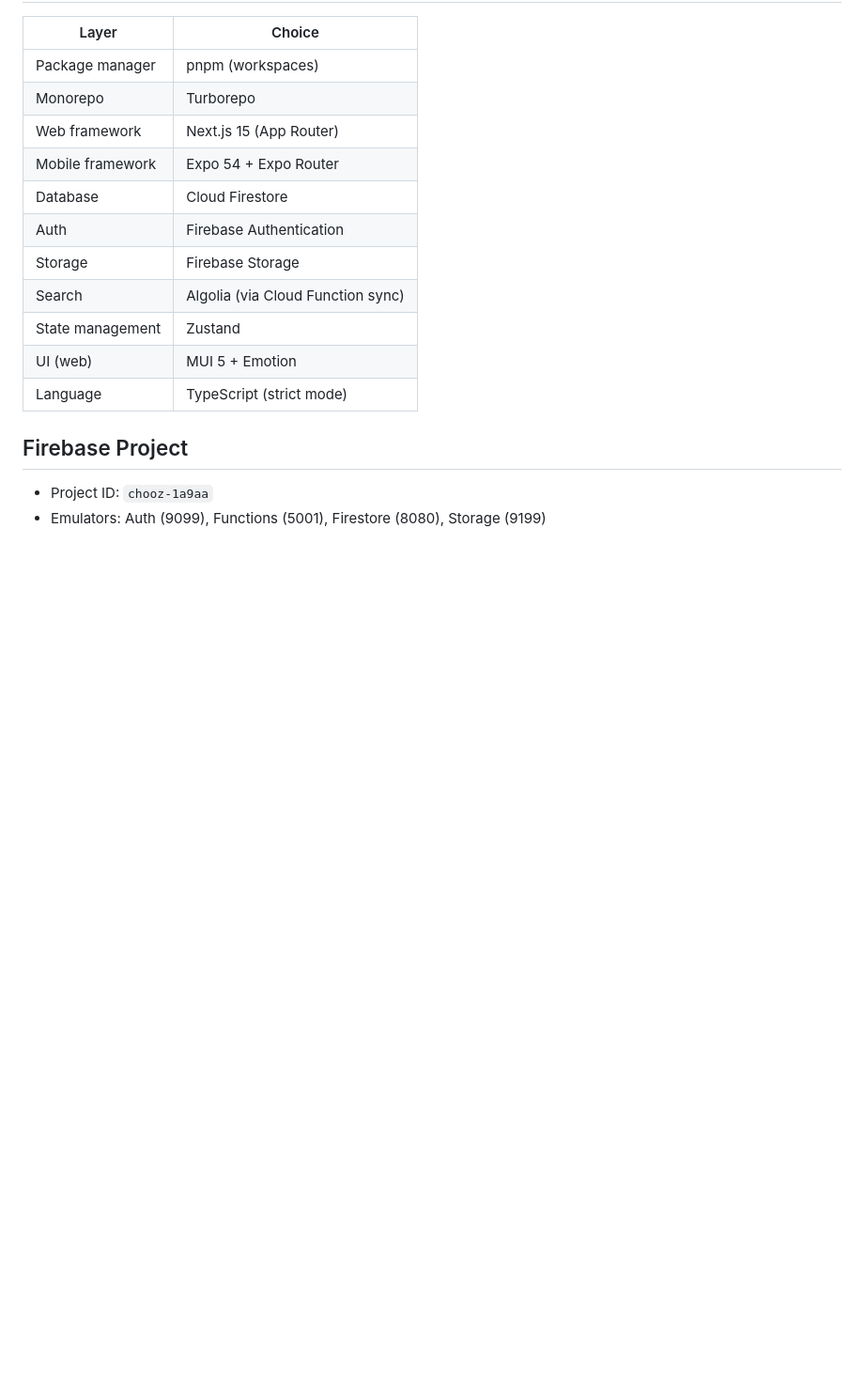
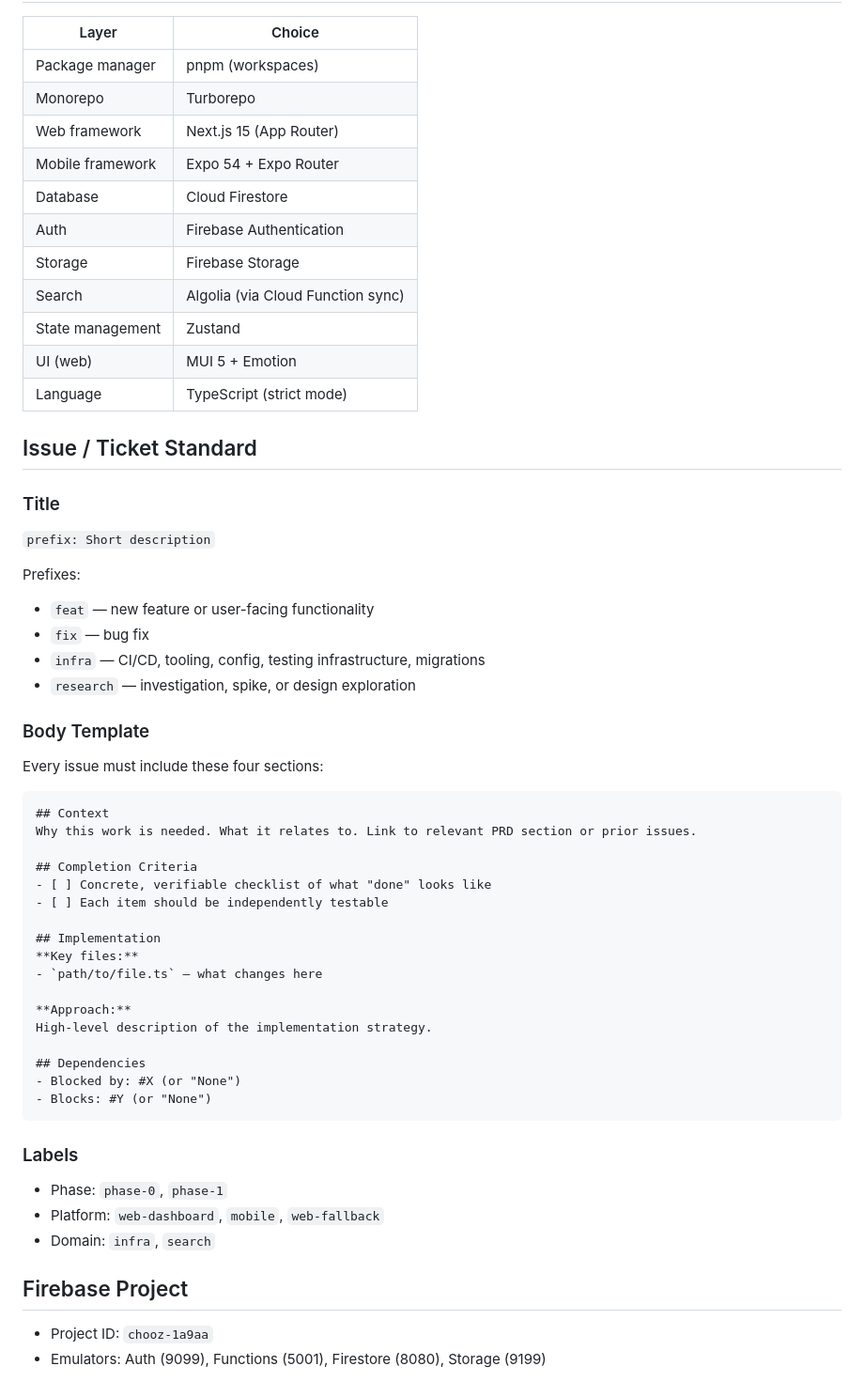
Before and after one commit to Chooz-Start-Up/chooz, a Markdown page: CLAUDE.md, the part around the change. Shown at 94% size. GitHub-like rendering; blank space fills up the shorter version.

Commit message:
docs: Add issue/ticket standard to CLAUDE.md
Co-Authored-By: Claude Opus 4.6 <noreply@anthropic.com>

````diff
--- a/CLAUDE.md
+++ b/CLAUDE.md
@@ -116,6 +116,45 @@ try {
 | UI (web) | MUI 5 + Emotion |
 | Language | TypeScript (strict mode) |
 
+## Issue / Ticket Standard
+
+### Title
+`prefix: Short description`
+
+Prefixes:
+- `feat` — new feature or user-facing functionality
+- `fix` — bug fix
+- `infra` — CI/CD, tooling, config, testing infrastructure, migrations
+- `research` — investigation, spike, or design exploration
+
+### Body Template
+Every issue must include these four sections:
+
+```markdown
+## Context
+Why this work is needed. What it relates to. Link to relevant PRD section or prior issues.
+
+## Completion Criteria
+- [ ] Concrete, verifiable checklist of what "done" looks like
+- [ ] Each item should be independently testable
+
+## Implementation
+**Key files:**
+- `path/to/file.ts` — what changes here
+
+**Approach:**
+High-level description of the implementation strategy.
+
+## Dependencies
+- Blocked by: #X (or "None")
+- Blocks: #Y (or "None")
+```
+
+### Labels
+- Phase: `phase-0`, `phase-1`
+- Platform: `web-dashboard`, `mobile`, `web-fallback`
+- Domain: `infra`, `search`
+
 ## Firebase Project
 
 - Project ID: `chooz-1a9aa`
````
